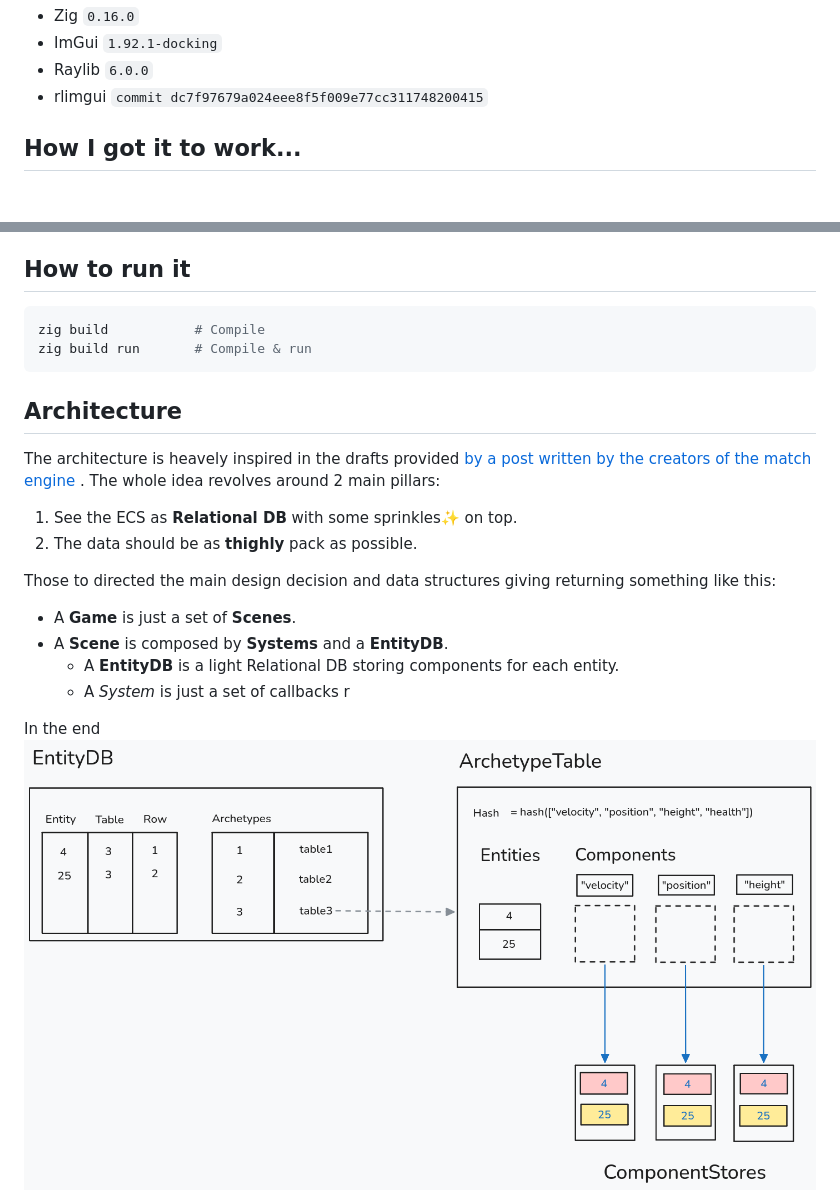
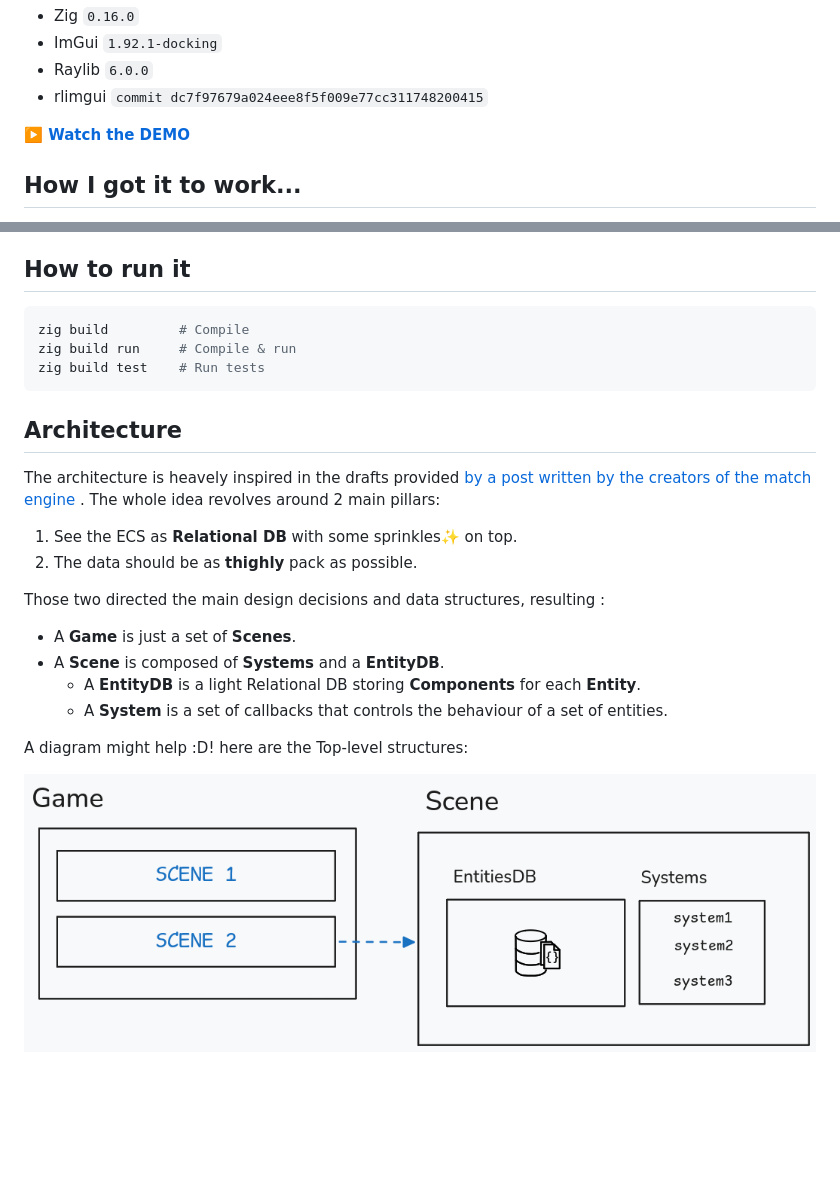
Before and after one commit to DanielRasho/DelinquentCupid, a Markdown page: README.md, 2 parts joined by grey strips. Rendered like a GitHub page; pictures changed too: docs/architecture1.png; blank space fills up the shorter version.

Commit message:
docs: the README is now glorious

````diff
--- a/README.md
+++ b/README.md
@@ -7,6 +7,8 @@ Tested with
 - ImGui `1.92.1-docking`
 - Raylib `6.0.0`
 - rlimgui `commit dc7f97679a024eee8f5f009e77cc311748200415`
+
+[**▶️ Watch the DEMO**](https://youtu.be/z-iqwpSnDVA)
 
 ## How I got it to work...
 At the time of writing this, zig is still on beta, so everything is subject to change, inspired in the work by schmee in [zig-raylib-imgui-template](https://github.com/schmee/zig-raylib-imgui-template) for zig 0.13, I did the same setup for zig 0.16.0.
@@ -29,8 +31,9 @@ Also the Raylib library is actually *dinamically linked* and everything compiled
 ## How to run it
 
 ``` bash
-zig build           # Compile
-zig build run       # Compile & run
+zig build         # Compile
+zig build run     # Compile & run
+zig build test    # Run tests
 ```
 
 ## Architecture
@@ -40,14 +43,15 @@ The architecture is heavely inspired in the drafts provided [by a post written b
 1. See the ECS as **Relational DB** with some sprinkles✨ on top.
 2. The data should be as **thighly** pack as possible.
 
-Those to directed the main design decision and data structures giving returning something like this:
+Those two directed the main design decisions and data structures, resulting :
 
 - A **Game** is just a set of **Scenes**.
-- A **Scene** is composed by **Systems** and a **EntityDB**.
-  - A **EntityDB** is a light Relational DB storing components for each entity.
-  - A *System* is just a set of callbacks r
+- A **Scene** is composed of **Systems** and a **EntityDB**.
+  - A **EntityDB** is a light Relational DB storing **Components** for each **Entity**.
+  - A **System** is a set of callbacks that controls the behaviour of a set of entities.
 
 
-In the end
+A diagram might help :D! here are the Top-level structures:
+
 ![](./docs/architecture1.png)
 
````
Also changed, not shown: other parts of README.md (+48 -0 lines), docs/architecture2.png (added), docs/architecture3.png (added), docs/architecture4.png (added).
